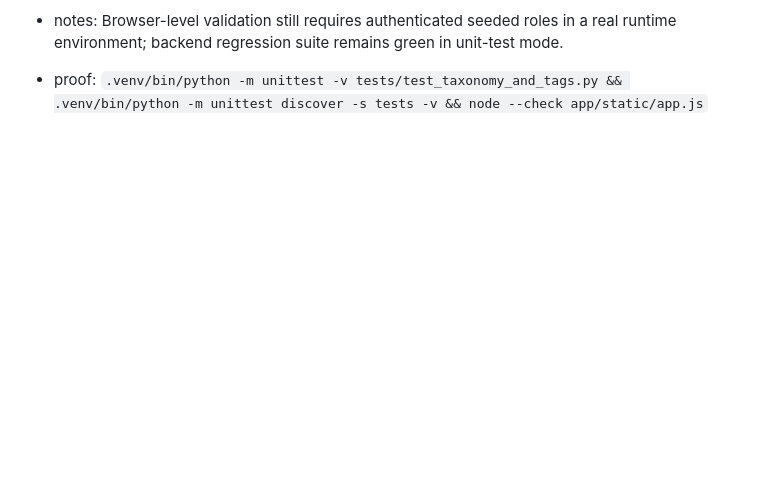
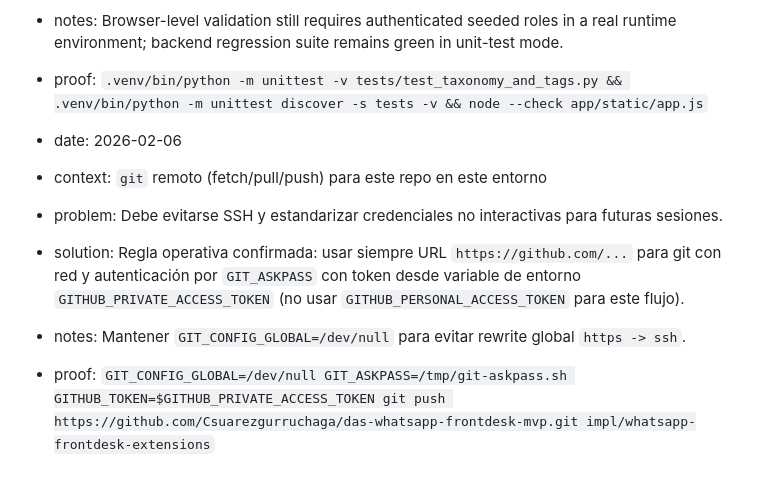
Before and after one commit to Csuarezgurruchaga/das-whatsapp-frontdesk-mvp, a Markdown page: AGENTS.md, the part around the change. Rendered like a GitHub page; blank space fills up the shorter version.

Commit message:
docs(whatsapp-frontdesk-extensions): record https token variable for git remote ops

```diff
--- a/AGENTS.md
+++ b/AGENTS.md
@@ -90,3 +90,10 @@
 - solution: Added taxonomy/tag schema + CRUD + API endpoints (list/create/update taxonomy and set conversation tags), extended conversation detail payload with assigned/available tags, introduced supervisor-aware role behavior for taxonomy paths, implemented detail-panel tag selection and taxonomy modal UI, and added deterministic endpoint-level tests.
 - notes: Browser-level validation still requires authenticated seeded roles in a real runtime environment; backend regression suite remains green in unit-test mode.
 - proof: `.venv/bin/python -m unittest -v tests/test_taxonomy_and_tags.py && .venv/bin/python -m unittest discover -s tests -v && node --check app/static/app.js`
+
+- date: 2026-02-06
+- context: `git` remoto (fetch/pull/push) para este repo en este entorno
+- problem: Debe evitarse SSH y estandarizar credenciales no interactivas para futuras sesiones.
+- solution: Regla operativa confirmada: usar siempre URL `https://github.com/...` para git con red y autenticación por `GIT_ASKPASS` con token desde variable de entorno `GITHUB_PRIVATE_ACCESS_TOKEN` (no usar `GITHUB_PERSONAL_ACCESS_TOKEN` para este flujo).
+- notes: Mantener `GIT_CONFIG_GLOBAL=/dev/null` para evitar rewrite global `https -> ssh`.
+- proof: `GIT_CONFIG_GLOBAL=/dev/null GIT_ASKPASS=/tmp/git-askpass.sh GITHUB_TOKEN=$GITHUB_PRIVATE_ACCESS_TOKEN git push https://github.com/Csuarezgurruchaga/das-whatsapp-frontdesk-mvp.git impl/whatsapp-frontdesk-extensions`
```
